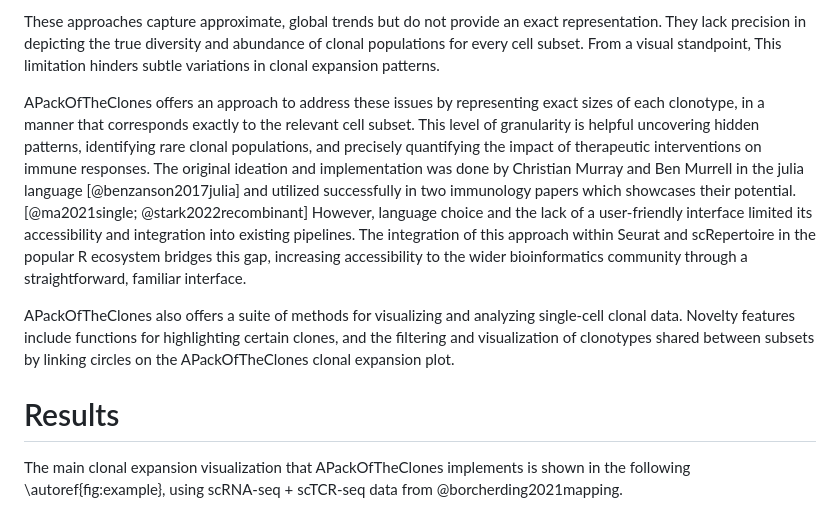
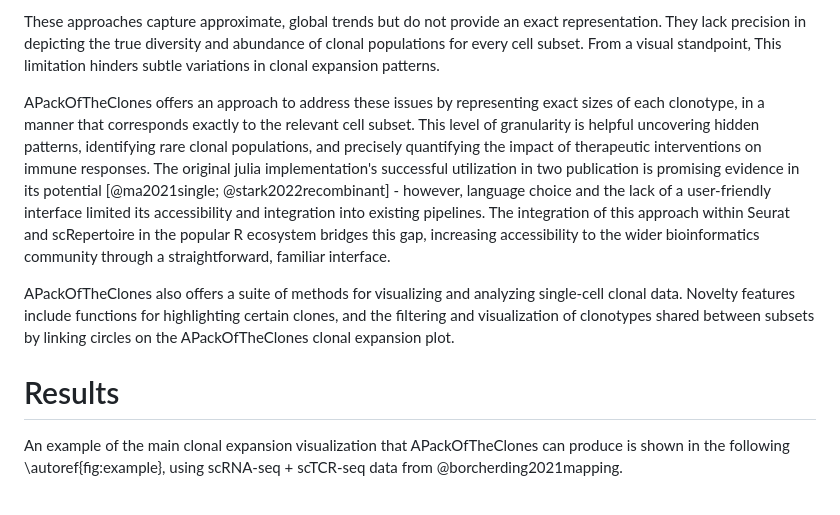
Before and after one commit to Qile0317/APackOfTheClones, a Markdown page: joss/paper.md, the part around the change. Rendered like a GitHub page.

Commit message:
cleaned up language in statement of need

```diff
--- a/joss/paper.md
+++ b/joss/paper.md
@@ -39,13 +39,13 @@ There is no standardized convention to visualize this single cell level clonotyp
 
 These approaches capture approximate, global trends but do not provide an exact representation. They lack precision in depicting the true diversity and abundance of clonal populations for every cell subset. From a visual standpoint, This limitation hinders subtle variations in clonal expansion patterns.
 
-APackOfTheClones offers an approach to address these issues by representing exact sizes of each clonotype, in a manner that corresponds exactly to the relevant cell subset. This level of granularity is helpful uncovering hidden patterns, identifying rare clonal populations, and precisely quantifying the impact of therapeutic interventions on immune responses. The original ideation and implementation was done by Christian Murray and Ben Murrell in the julia language [@benzanson2017julia] and utilized successfully in two immunology papers which showcases their potential. [@ma2021single; @stark2022recombinant] However, language choice and the lack of a user-friendly interface limited its accessibility and integration into existing pipelines. The integration of this approach within Seurat and scRepertoire in the popular R ecosystem bridges this gap, increasing accessibility to the wider bioinformatics community through a straightforward, familiar interface.
+APackOfTheClones offers an approach to address these issues by representing exact sizes of each clonotype, in a manner that corresponds exactly to the relevant cell subset. This level of granularity is helpful uncovering hidden patterns, identifying rare clonal populations, and precisely quantifying the impact of therapeutic interventions on immune responses. The original julia implementation's successful utilization in two publication is promising evidence in its potential [@ma2021single; @stark2022recombinant] - however, language choice and the lack of a user-friendly interface limited its accessibility and integration into existing pipelines. The integration of this approach within Seurat and scRepertoire in the popular R ecosystem bridges this gap, increasing accessibility to the wider bioinformatics community through a straightforward, familiar interface.
 
 APackOfTheClones also offers a suite of methods for visualizing and analyzing single-cell clonal data. Novelty features include functions for highlighting certain clones, and the filtering and visualization of clonotypes shared between subsets by linking circles on the APackOfTheClones clonal expansion plot.
 
 # Results
 
-The main clonal expansion visualization that APackOfTheClones implements is shown in the following \autoref{fig:example}, using scRNA-seq + scTCR-seq data from @borcherding2021mapping.
+An example of the main clonal expansion visualization that APackOfTheClones can produce is shown in the following \autoref{fig:example}, using scRNA-seq + scTCR-seq data from @borcherding2021mapping.
 
 ![A single-cell experiment's dimensional reduction projection and its corresponding APackOfTheClones clonal expansion plot. The plot on the right is the projection of all cells of its *Seurat* object based on Uniform Manifold Approximation and Projection (UMAP), colored by unknown identities 1 through 17. On the left is the clonal expansion plot generated by APackOfTheClones on the same data. Each cell identity on the seurat object corresponds to a cluster of circles with a similar geometric placement, and the size of each individual circle is the clonotype frequency of some clonotype within that cell subset. Note that the largest clones are packed near the origins of each cluster to accentuate their difference with the rest of all clonotypes. \label{fig:example}](figures/main_example.png)
 
```
